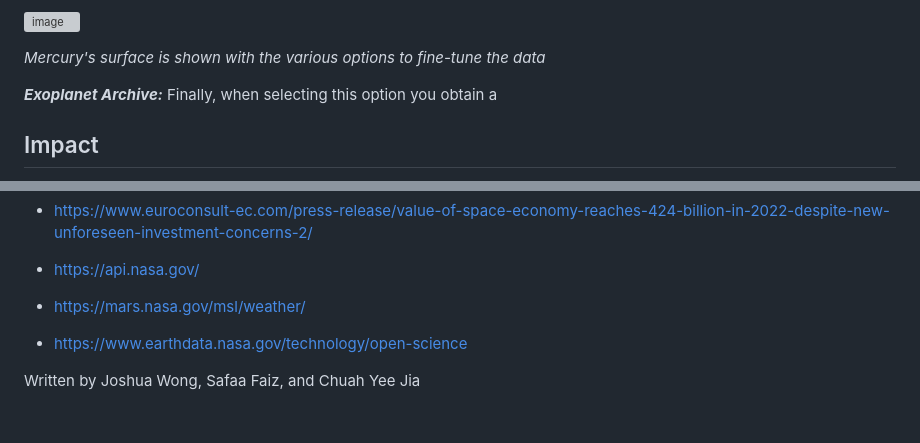
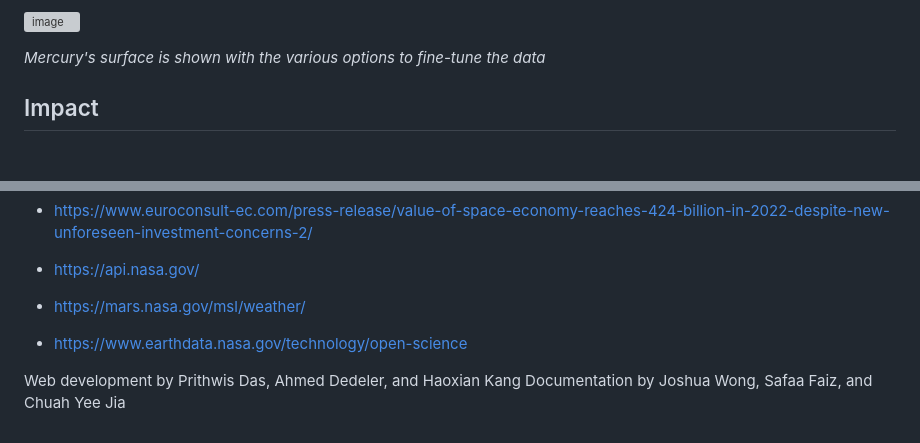
Before and after one commit to Prithwis-2023/NASABot, a Markdown page: README.md, 2 parts joined by grey strips. Drawn GitHub-style; blank space fills up the shorter version; grey boxes are pictures that could not be loaded.

```diff
--- a/README.md
+++ b/README.md
@@ -169,8 +169,6 @@ Utilizing this option, you will be taken to an application that allows top-down
 _Mercury's surface is shown with the various options to fine-tune the data_
 
 
-***Exoplanet Archive:***
-Finally, when selecting this option you obtain a
 
 ## Impact
 
@@ -215,4 +213,5 @@ In summary, our web application is designed to make NASA data and imagery easily
 
 * https://www.earthdata.nasa.gov/technology/open-science
 
-Written by Joshua Wong, Safaa Faiz, and Chuah Yee Jia
+Web development by Prithwis Das, Ahmed Dedeler, and Haoxian Kang
+Documentation by Joshua Wong, Safaa Faiz, and Chuah Yee Jia
```
